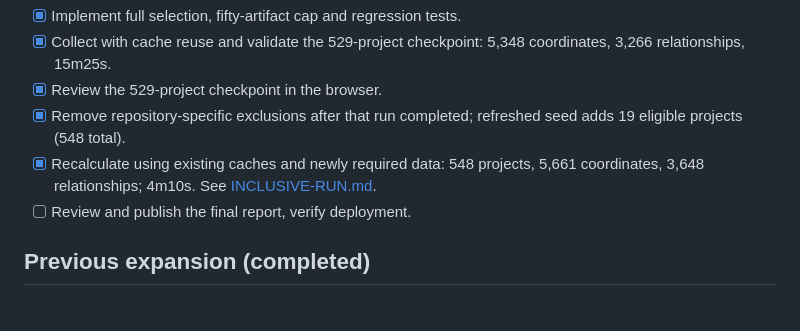
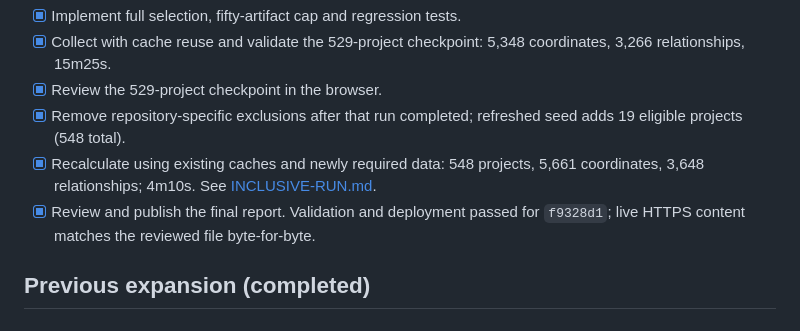
Before and after one commit to anatoliykmetyuk/scala-ecosystem-security-model, a Markdown page: docs/TASKS.md, the part around the change. Drawn GitHub-style.

Commit message:
Record verified full report publication

```diff
--- a/docs/TASKS.md
+++ b/docs/TASKS.md
@@ -7,7 +7,7 @@ Current scope: all eligible projects across all 76 subsections, JVM Scala 2.13/3
 - [x] Review the 529-project checkpoint in the browser.
 - [x] Remove repository-specific exclusions after that run completed; refreshed seed adds 19 eligible projects (548 total).
 - [x] Recalculate using existing caches and newly required data: 548 projects, 5,661 coordinates, 3,648 relationships; 4m10s. See [INCLUSIVE-RUN.md](INCLUSIVE-RUN.md).
-- [ ] Review and publish the final report, verify deployment.
+- [x] Review and publish the final report. Validation and deployment passed for `f9328d1`; live HTTPS content matches the reviewed file byte-for-byte.
 
 ## Previous expansion (completed)
 
```
Also changed, not shown: docs/INCLUSIVE-RUN.md (+2 -0 lines).
